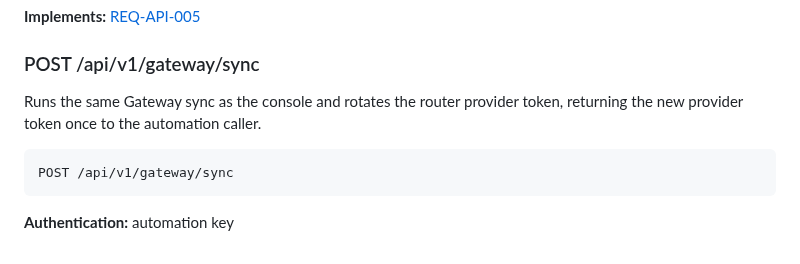
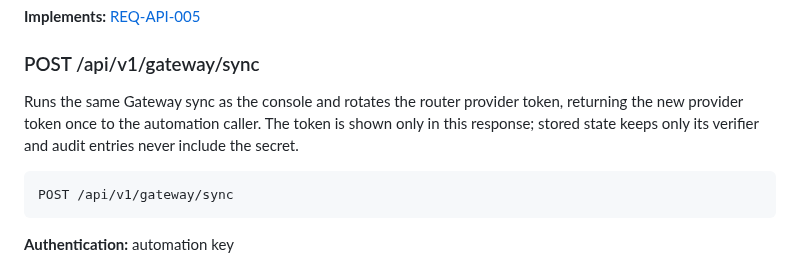
Before and after one commit to nikolanovoselec/codeflare-inference-mesh, a Markdown page: documentation/lanes/api-reference.md, the part around the change. Rendered like a GitHub page.

````diff
--- a/documentation/lanes/api-reference.md
+++ b/documentation/lanes/api-reference.md
@@ -852,7 +852,7 @@ PUT /api/v1/agent-version
 
 ### POST /api/v1/gateway/sync
 
-Runs the same Gateway sync as the console and rotates the router provider token, returning the new provider token once to the automation caller.
+Runs the same Gateway sync as the console and rotates the router provider token, returning the new provider token once to the automation caller. The token is shown only in this response; stored state keeps only its verifier and audit entries never include the secret.
 
 ```http
 POST /api/v1/gateway/sync
````
Also changed, not shown: sdd/spec/control-plane-api.md (+3 -3 lines).
